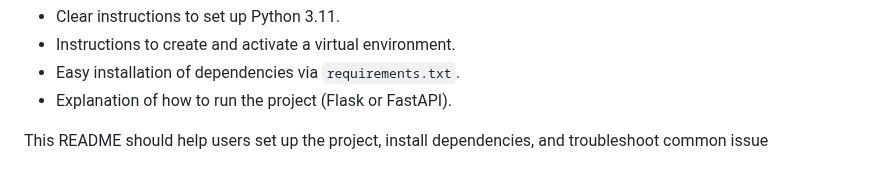
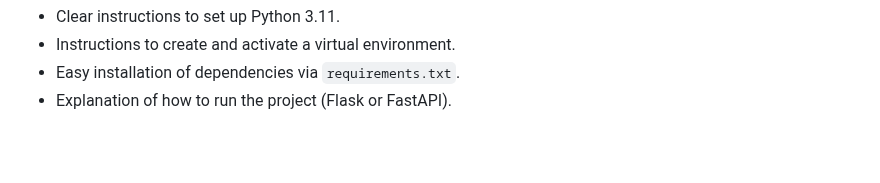
Before and after one commit to SHUB-8/Hand_Gesture_Recognition, a Markdown page: README.md, the part around the change. GitHub-like rendering; blank space fills up the shorter version.

```diff
--- a/README.md
+++ b/README.md
@@ -115,5 +115,3 @@ Edit
 - Instructions to create and activate a virtual environment.
 - Easy installation of dependencies via `requirements.txt`.
 - Explanation of how to run the project (Flask or FastAPI).
-
-This README should help users set up the project, install dependencies, and troubleshoot common issue
```
